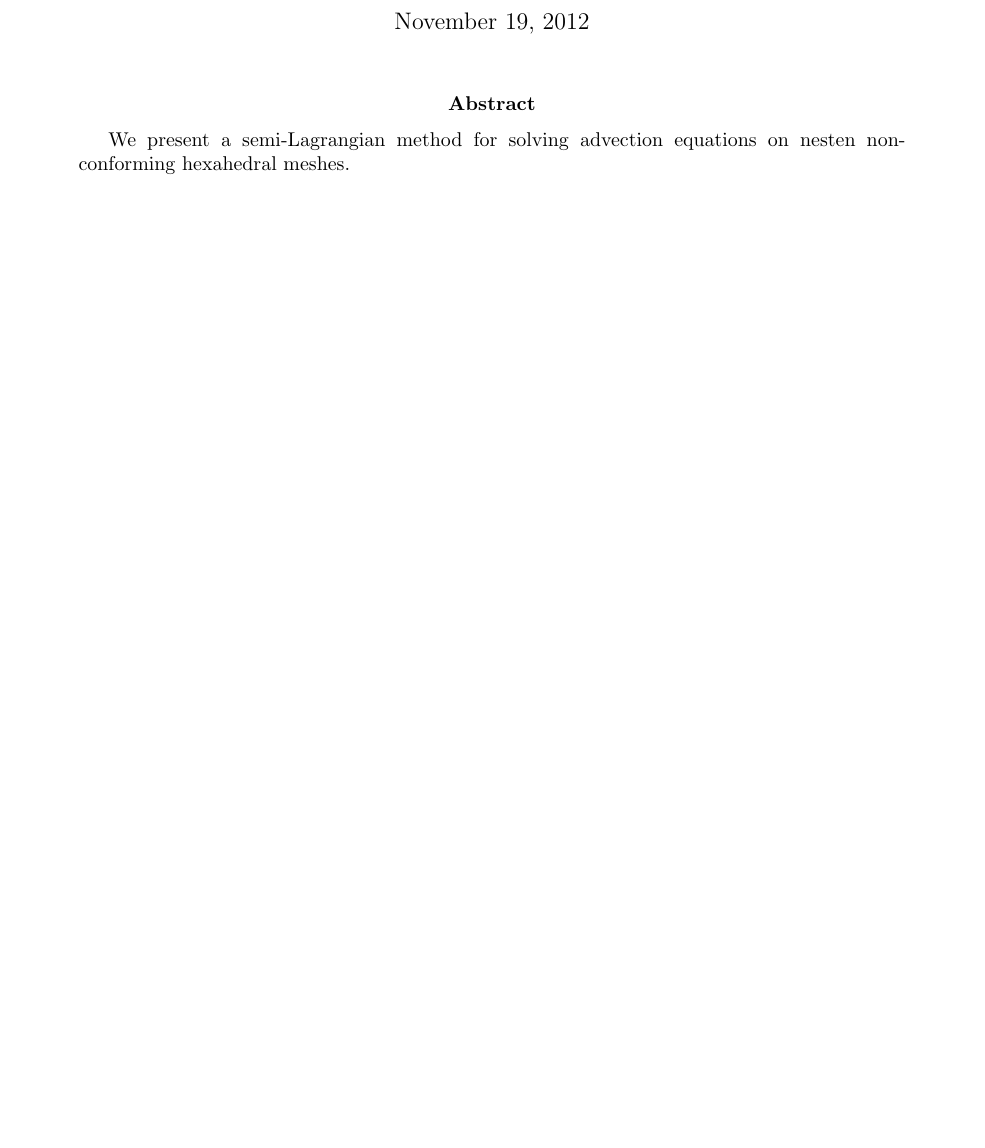
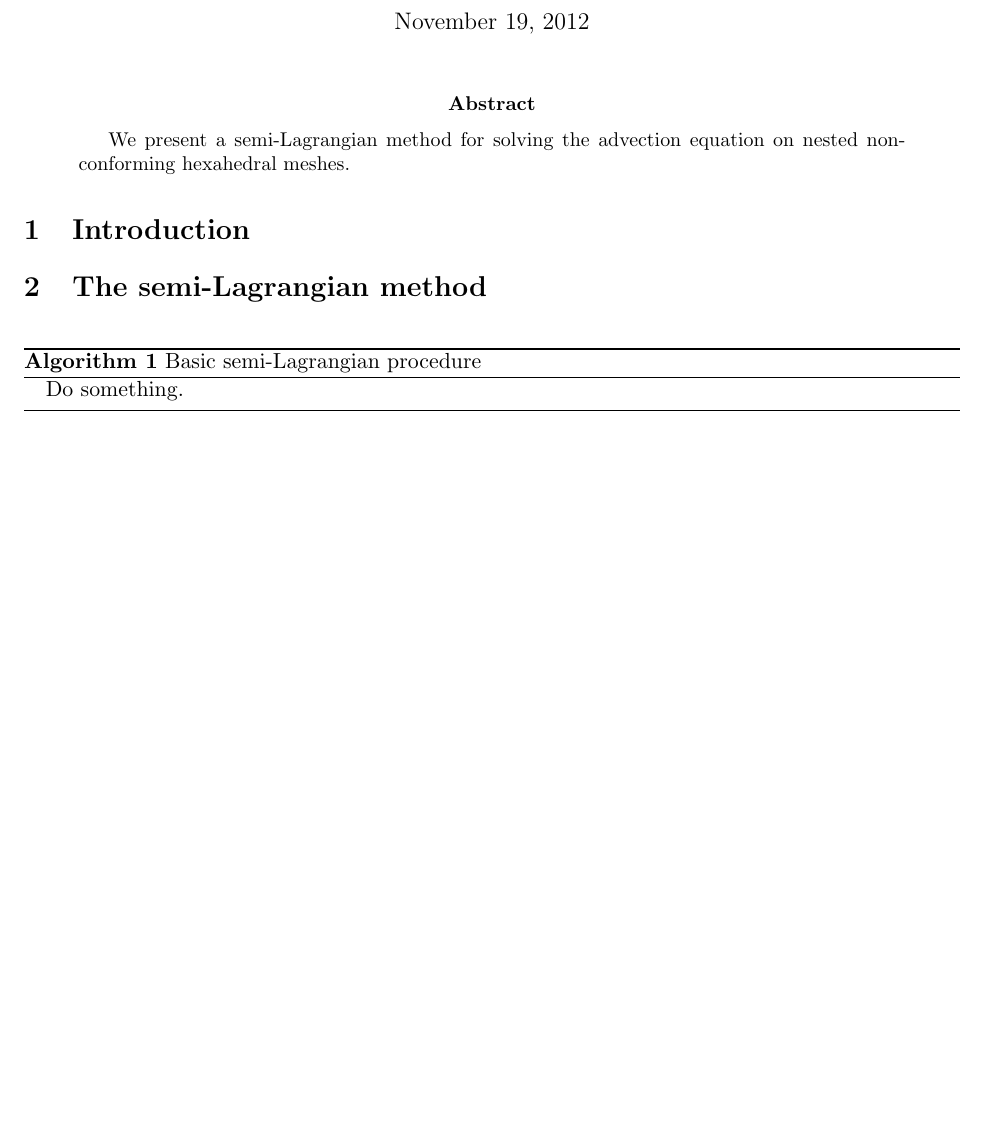
Before and after one commit to UCSB-CASL/casl_p4est, a LaTeX paper (doc/semilagrangian.tex): part of the page, cut so that both start at the same text, the shorter picture padded with empty space. Compiled offline with pdfLaTeX.

Commit message:
Edit sl doc

```diff
--- a/doc/semilagrangian.tex
+++ b/doc/semilagrangian.tex
@@ -1,9 +1,12 @@
 
 \documentclass[11pt]{article}
 
-\usepackage{algorithmic}
+\usepackage{algorithm,algorithmic}
 \usepackage{amsmath}
 \usepackage[margin=1in]{geometry}
+\usepackage{xspace}
+
+\newcommand{\pforest}{\texttt{p4est}\xspace}
 
 \setlength{\emergencystretch}{20pt}
 
@@ -15,8 +18,19 @@
 \maketitle
 
 \begin{abstract}
-We present a semi-Lagrangian method for solving advection equations
-on nesten non-conforming hexahedral meshes.
+We present a semi-Lagrangian method for solving the advection equation
+on nested non-conforming hexahedral meshes.
 \end{abstract}
 
+\section{Introduction}
+
+\section{The semi-Lagrangian method}
+
+\begin{algorithm}
+  \caption{Basic semi-Lagrangian procedure}
+  \begin{algorithmic}
+    \STATE Do something.
+  \end{algorithmic}
+\end{algorithm}
+
 \end{document}
```
